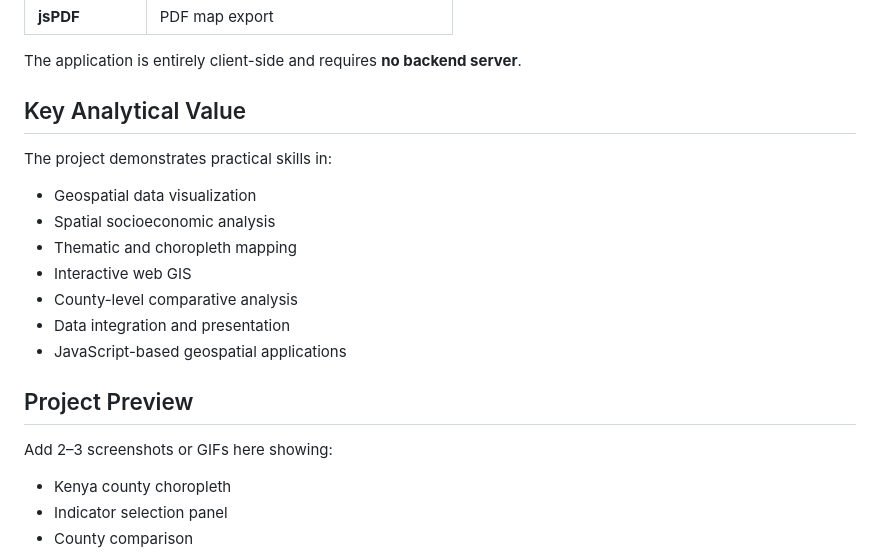
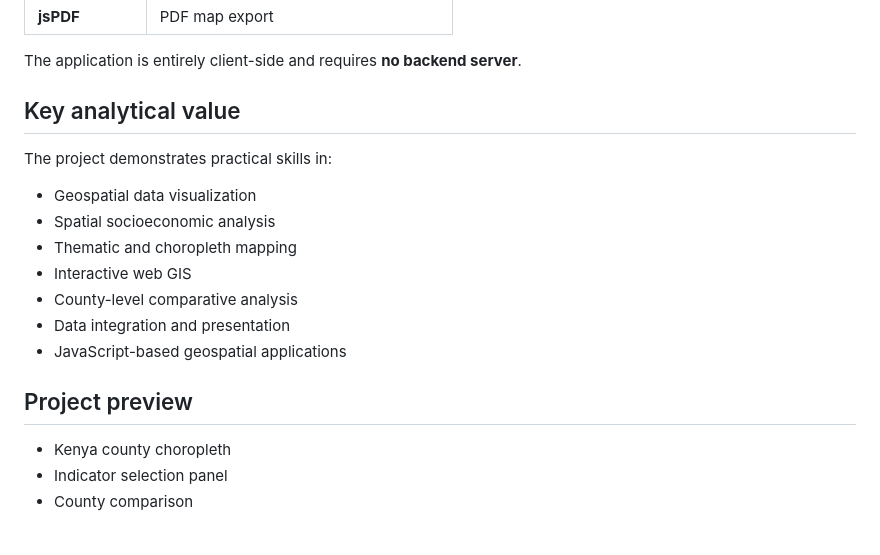
Before and after one commit to CrispusKipkorir/Spatio-Temporal-Analysis-of-Human-Development-Index-Patterns-Across-Kenyan-Counties, a Markdown page: README.md, the part around the change. Drawn GitHub-style; blank space fills up the shorter version.

Commit message:
README
Corrected capitalization in section headers and updated project preview instructions.

```diff
--- a/README.md
+++ b/README.md
@@ -63,7 +63,7 @@ The project follows a geospatial visualization workflow:
 
 The application is entirely client-side and requires **no backend server**.
 
-## Key Analytical Value
+## Key analytical value
 
 The project demonstrates practical skills in:
 
@@ -75,9 +75,7 @@ The project demonstrates practical skills in:
 - Data integration and presentation
 - JavaScript-based geospatial applications
 
-## Project Preview
-
-Add 2–3 screenshots or GIFs here showing:
+## Project preview
 
 - Kenya county choropleth
 - Indicator selection panel
```
